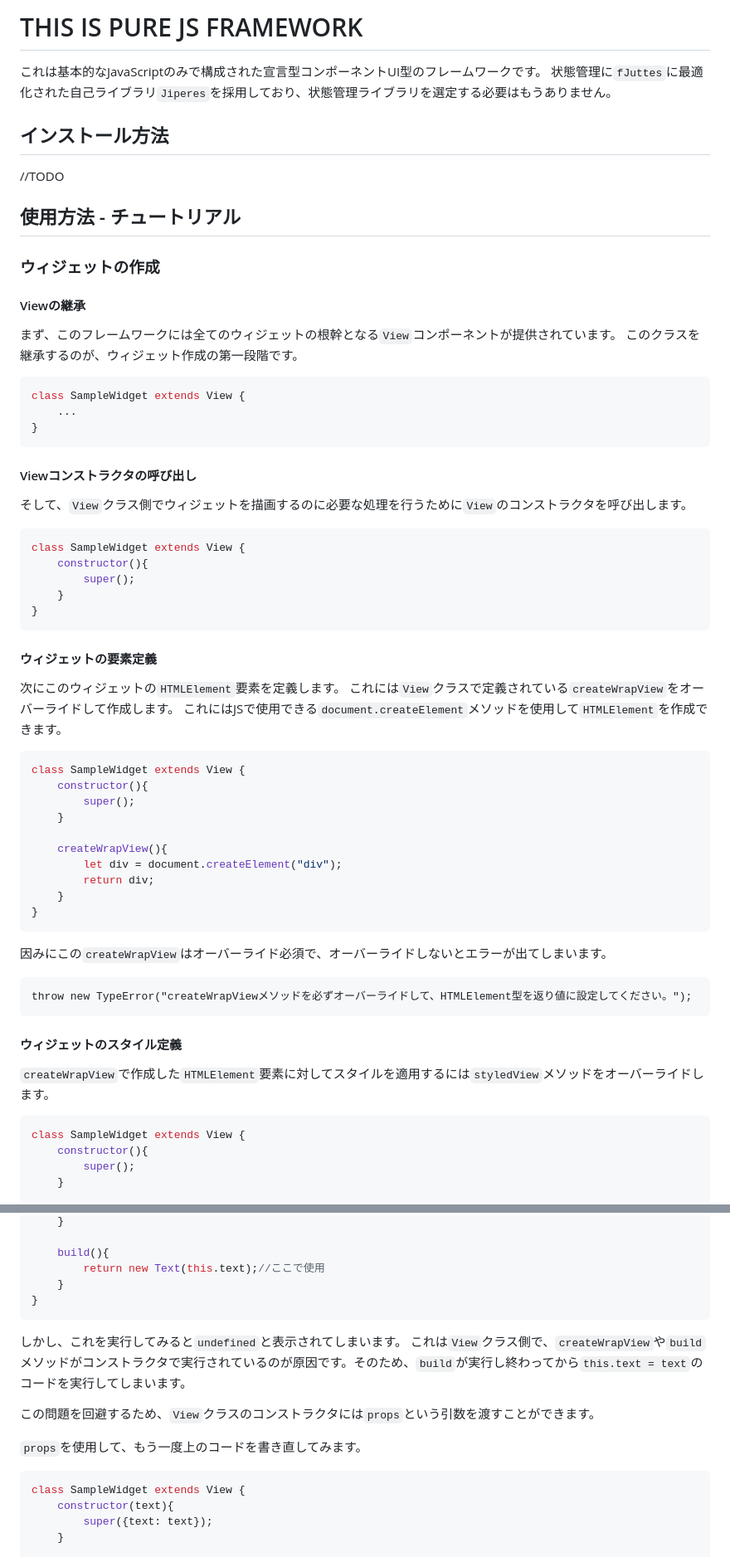
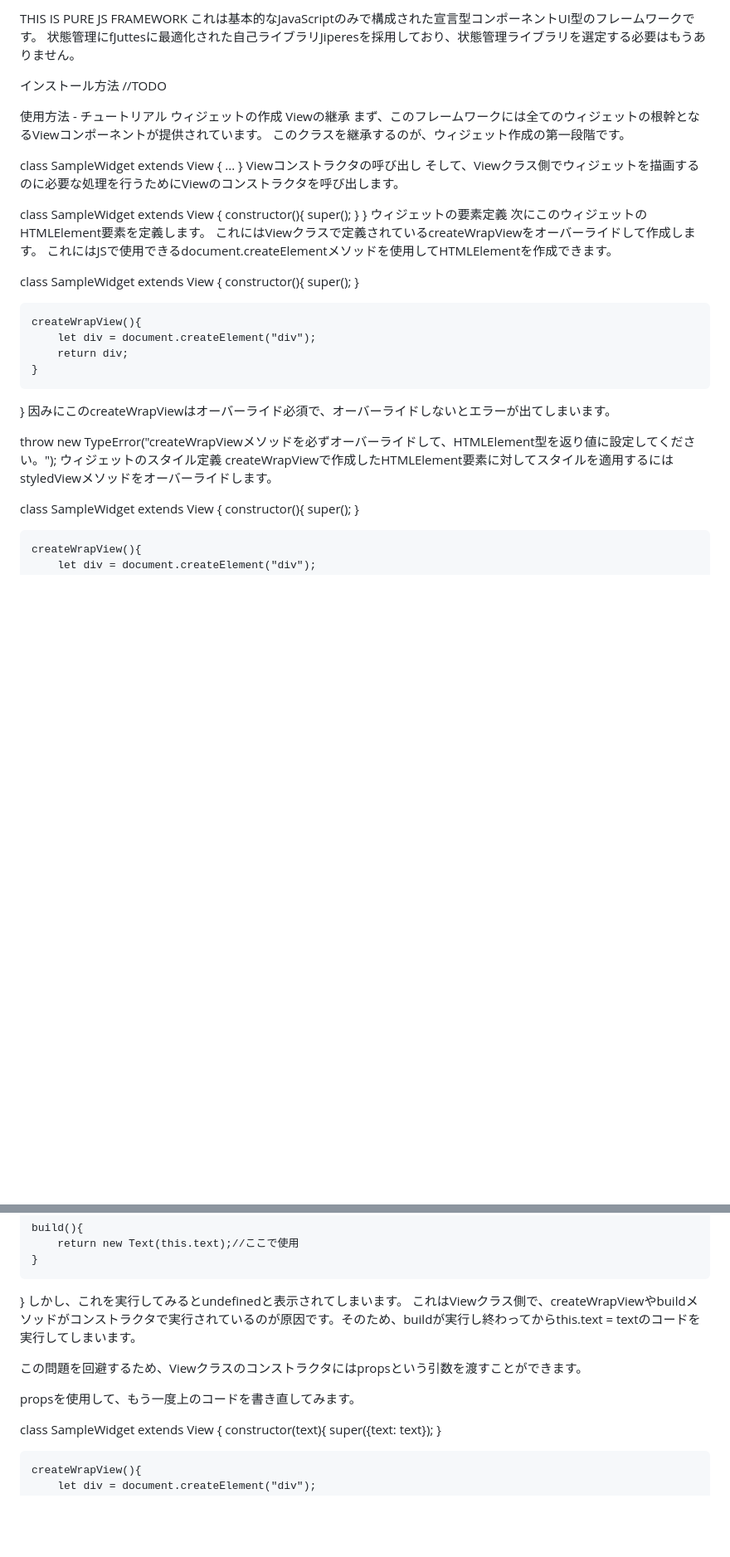
Before and after one commit to Rerurate514/fJutteS, a Markdown page: README.md, 2 parts joined by grey strips. Shown at 83% size. GitHub-like rendering; blank space fills up the shorter version.

````diff
--- a/README.md
+++ b/README.md
@@ -1,36 +1,32 @@
-# THIS IS PURE JS FRAMEWORK
+THIS IS PURE JS FRAMEWORK
 これは基本的なJavaScriptのみで構成された宣言型コンポーネントUI型のフレームワークです。
-状態管理に`fJuttes`に最適化された自己ライブラリ`Jiperes`を採用しており、状態管理ライブラリを選定する必要はもうありません。
+状態管理にfJuttesに最適化された自己ライブラリJiperesを採用しており、状態管理ライブラリを選定する必要はもうありません。
 
-## インストール方法
+インストール方法
 //TODO
 
-## 使用方法 - チュートリアル
-### ウィジェットの作成
-#### Viewの継承
-まず、このフレームワークには全てのウィジェットの根幹となる`View`コンポーネントが提供されています。
+使用方法 - チュートリアル
+ウィジェットの作成
+Viewの継承
+まず、このフレームワークには全てのウィジェットの根幹となるViewコンポーネントが提供されています。
 このクラスを継承するのが、ウィジェット作成の第一段階です。
-```js
+
 class SampleWidget extends View {
 	...
 }
-```
+Viewコンストラクタの呼び出し
+そして、Viewクラス側でウィジェットを描画するのに必要な処理を行うためにViewのコンストラクタを呼び出します。
 
-#### Viewコンストラクタの呼び出し
-そして、`View`クラス側でウィジェットを描画するのに必要な処理を行うために`View`のコンストラクタを呼び出します。
-```js
 class SampleWidget extends View {
 	constructor(){
 		super();
 	}
 }
-```
+ウィジェットの要素定義
+次にこのウィジェットのHTMLElement要素を定義します。
+これにはViewクラスで定義されているcreateWrapViewをオーバーライドして作成します。
+これにはJSで使用できるdocument.createElementメソッドを使用してHTMLElementを作成できます。
 
-#### ウィジェットの要素定義
-次にこのウィジェットの`HTMLElement`要素を定義します。
-これには`View`クラスで定義されている`createWrapView`をオーバーライドして作成します。
-これにはJSで使用できる`document.createElement`メソッドを使用して`HTMLElement`を作成できます。
-```js
 class SampleWidget extends View {
 	constructor(){
 		super();
@@ -41,15 +37,12 @@ class SampleWidget extends View {
 		return div;
 	}
 }
-```
-因みにこの`createWrapView`はオーバーライド必須で、オーバーライドしないとエラーが出てしまいます。
-```error
+因みにこのcreateWrapViewはオーバーライド必須で、オーバーライドしないとエラーが出てしまいます。
+
 throw new TypeError("createWrapViewメソッドを必ずオーバーライドして、HTMLElement型を返り値に設定してください。");
-```
+ウィジェットのスタイル定義
+createWrapViewで作成したHTMLElement要素に対してスタイルを適用するにはstyledViewメソッドをオーバーライドします。
 
-#### ウィジェットのスタイル定義
-`createWrapView`で作成した`HTMLElement`要素に対してスタイルを適用するには`styledView`メソッドをオーバーライドします。
-```js
 class SampleWidget extends View {
 	constructor(){
 		super();
@@ -169,14 +156,13 @@ class SampleWidget extends View {
 		return new Text(this.text);//ここで使用
 	}
 }
-```
-しかし、これを実行してみると`undefined`と表示されてしまいます。
-これは`View`クラス側で、`createWrapView`や`build`メソッドがコンストラクタで実行されているのが原因です。そのため、`build`が実行し終わってから`this.text = text`のコードを実行してしまいます。
+しかし、これを実行してみるとundefinedと表示されてしまいます。
+これはViewクラス側で、createWrapViewやbuildメソッドがコンストラクタで実行されているのが原因です。そのため、buildが実行し終わってからthis.text = textのコードを実行してしまいます。
 
-この問題を回避するため、`View`クラスのコンストラクタには`props`という引数を渡すことができます。
+この問題を回避するため、Viewクラスのコンストラクタにはpropsという引数を渡すことができます。
 
-`props`を使用して、もう一度上のコードを書き直してみます。
-```js
+propsを使用して、もう一度上のコードを書き直してみます。
+
 class SampleWidget extends View {
 	constructor(text){
 		super({text: text});
````
Also changed, not shown: other parts of README.md (+84 -39 lines).
